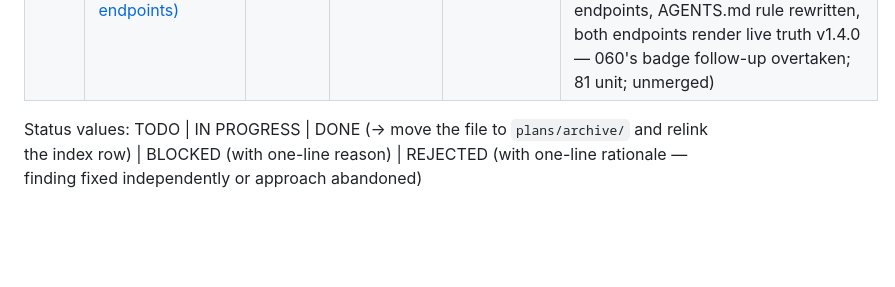
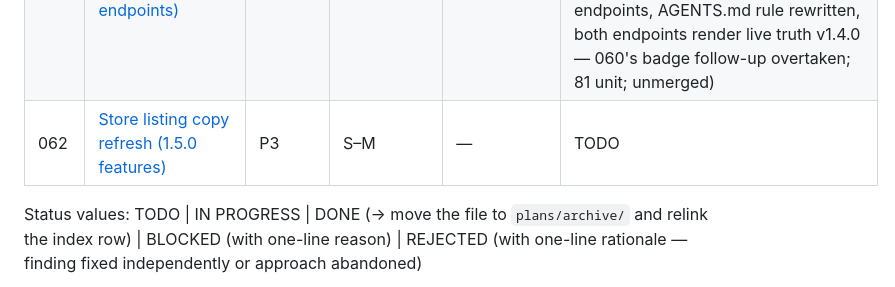
Before and after one commit to cortega26/stop-spam-linkedin, a Markdown page: plans/README.md, the part around the change. Rendered like a GitHub page; blank space fills up the shorter version.

Commit message:
docs(plans): add 062 store listing copy refresh

```diff
--- a/plans/README.md
+++ b/plans/README.md
@@ -197,6 +197,7 @@ discipline).
 | 059 | [Comment-level block (fix from 057 spike)](archive/059-comment-level-block.md) | P1 | M | — (soft: after 057 — its fixtures are updated here; before 058) | DONE (2026-09-13, branch advisor/059-comment-level-block @ c280ee8 in /tmp/opencode/wt-059, reviewed + verified; fixture A flipped to comment, post-body tripwires added, e2e proven non-vacuous both ways, 77 unit tests, full gate green; unmerged — 060 requires this merged) |
 | 060 | [Release 1.5.0](archive/060-release-1.5.0.md) | P1 | S–M | 059 (must be merged); before 058 | DONE (2026-09-13, branch advisor/060-release-1.5.0 @ d2b68ea in /tmp/opencode/wt-060, reviewed + verified; seven-feature notes, five-file lockstep 1.5.0, full gate green on 1.5.0 zip; **tag v1.5.0 pushed 2026-09-13 — release.yml all 4 jobs green, GitHub Release published, AMO + CWS submissions accepted; AMO listing verified live; Firefox badge follow-up overtaken by plan 061**; 2 plan-criterion arithmetic deltas judged satisfied-in-intent) |
 | 061 | [Live store badges (shields endpoints)](archive/061-live-store-badges.md) | P3 | S | — | DONE (2026-09-13, branch advisor/061-live-store-badges @ 09e2589 in /tmp/opencode/wt-061, reviewed + verified; 5 files swapped to live amo/v + chrome-web-store/v endpoints, AGENTS.md rule rewritten, both endpoints render live truth v1.4.0 — 060's badge follow-up overtaken; 81 unit; unmerged) |
+| 062 | [Store listing copy refresh (1.5.0 features)](062-store-copy.md) | P3 | S–M | — | TODO |
 
 Status values: TODO | IN PROGRESS | DONE (→ move the file to `plans/archive/` and relink the index row) | BLOCKED (with one-line reason) | REJECTED (with one-line rationale — finding fixed independently or approach abandoned)
 
```
Also changed, not shown: plans/062-store-copy.md (added, +429 -0 lines).
